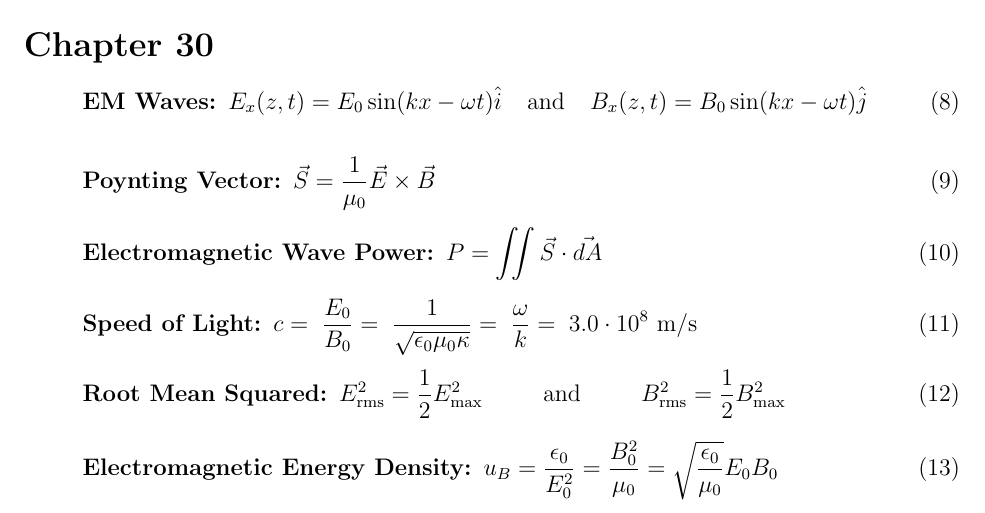
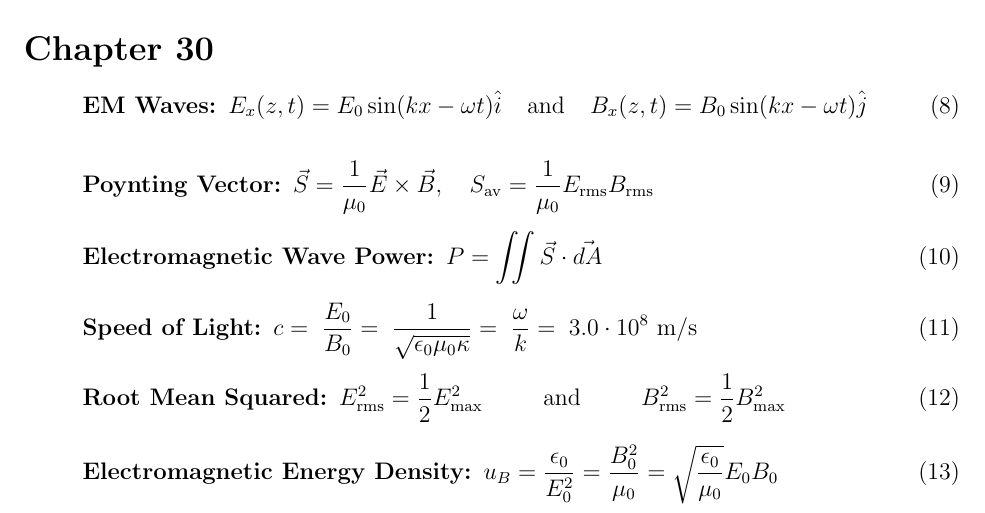
Before and after one commit to Ross-Esmond/physics-crib, a LaTeX document (quiz3.tex): part of the page, cut so that both start at the same text. Compiled offline with pdfLaTeX.

Commit message:
Added equation for Poynting Vector average.

```diff
--- a/quiz3.tex
+++ b/quiz3.tex
@@ -67,7 +67,7 @@ $\epsilon_0 = 8.854 \cdot 10^{-12} \si{\coulomb^2\per\newton\meter^2}$
 \begin{equation}
     \label{eq3}
     \mbox{\textbf{Poynting Vector: }}
-    \vec{S} = \frac{1}{\mu_0}\vec{E} \times \vec{B}
+    \vec{S} = \frac{1}{\mu_0}\vec{E} \times \vec{B},\quad S_\mathrm{av} = \frac{1}{\mu_0}E_\mathrm{rms}B_\mathrm{rms}
 \end{equation}
 
 \begin{equation}
```
Also changed, not shown: quiz3.pdf.
